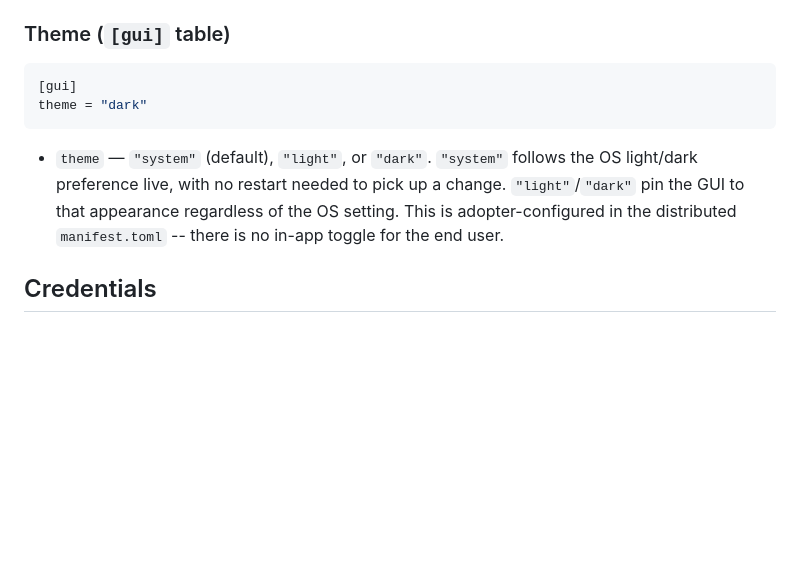
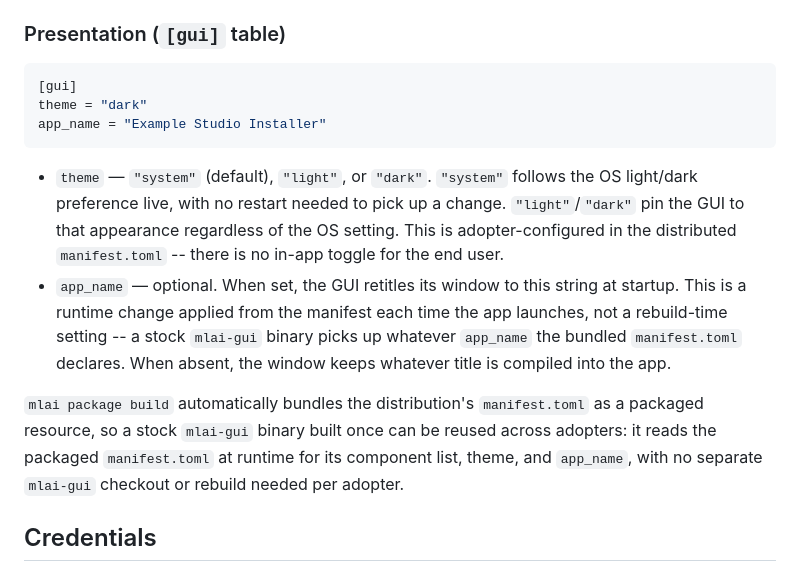
Before and after one commit to Trusted-Autonomy/MLAppInstaller, a Markdown page: docs/USAGE.md, the part around the change. Rendered like a GitHub page; blank space fills up the shorter version.

Commit message:
docs: document [gui] app_name and manifest-as-packaged-resource

````diff
--- a/docs/USAGE.md
+++ b/docs/USAGE.md
@@ -213,11 +213,12 @@ manually. Building a distributable app from this GUI is what the
 distribution-packaging framework (`docs/superpowers/specs/2026-08-15-distribution-packaging-framework-design.md`)
 is for -- not covered here.
 
-### Theme (`[gui]` table)
+### Presentation (`[gui]` table)
 
 ```toml
 [gui]
 theme = "dark"
+app_name = "Example Studio Installer"
 ```
 
 - `theme` — `"system"` (default), `"light"`, or `"dark"`. `"system"` follows
@@ -225,6 +226,19 @@ theme = "dark"
   change. `"light"`/`"dark"` pin the GUI to that appearance regardless of
   the OS setting. This is adopter-configured in the distributed
   `manifest.toml` -- there is no in-app toggle for the end user.
+- `app_name` — optional. When set, the GUI retitles its window to this
+  string at startup. This is a runtime change applied from the manifest
+  each time the app launches, not a rebuild-time setting -- a stock
+  `mlai-gui` binary picks up whatever `app_name` the bundled
+  `manifest.toml` declares. When absent, the window keeps whatever title
+  is compiled into the app.
+
+`mlai package build` automatically bundles the distribution's
+`manifest.toml` as a packaged resource, so a stock `mlai-gui` binary
+built once can be reused across adopters: it reads the packaged
+`manifest.toml` at runtime for its component list, theme, and
+`app_name`, with no separate `mlai-gui` checkout or rebuild needed per
+adopter.
 
 ## Credentials
 
````
